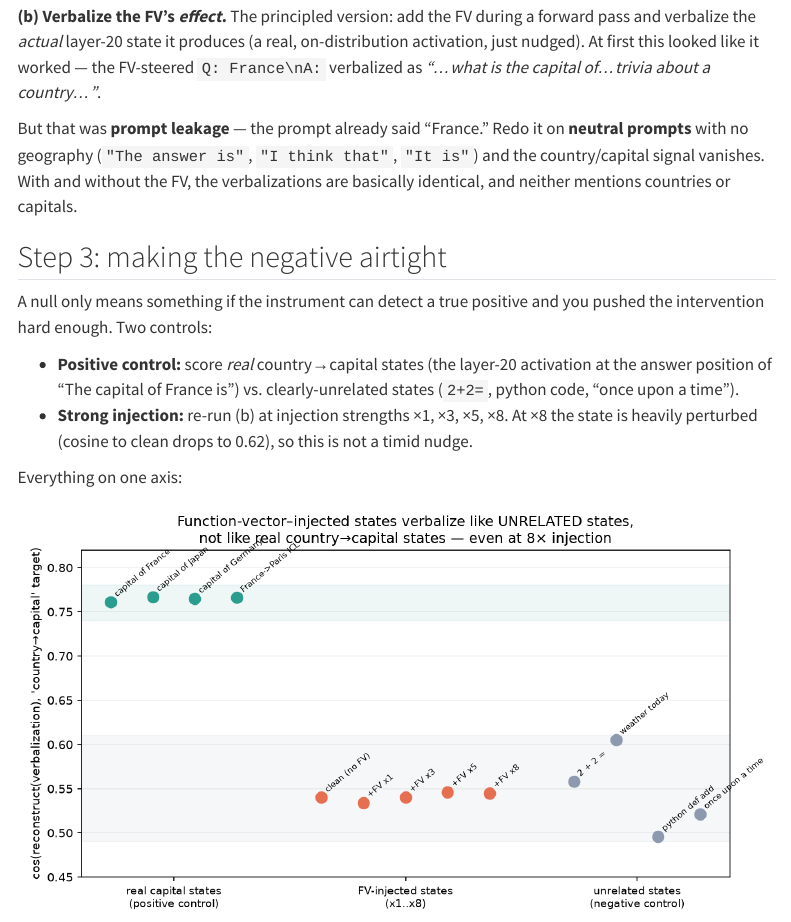
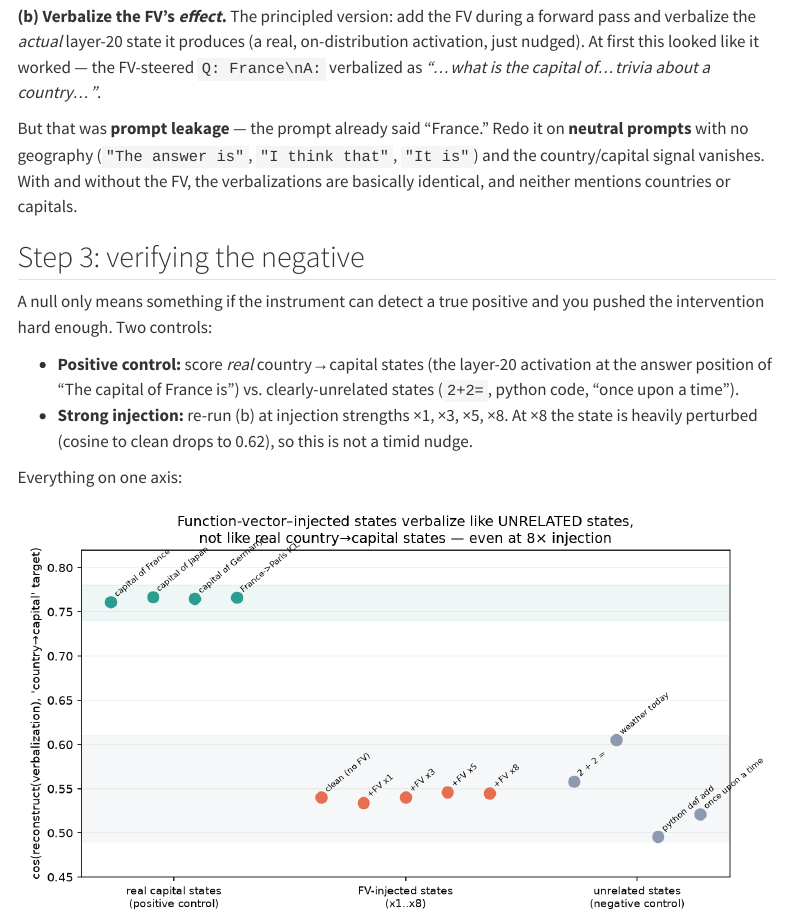
Before and after one commit to xavierdurawa/mech-interp-tinkering, a Quarto document (posts/fv-not-legible/index.qmd): the page in a window 1100 px wide, from 1040 px down. Rendered offline with R 4.5, knitr and Pandoc in place of Quarto, with nearby package versions; menus at the side of the page are left out.

Commit message:
Retitle Step 3 to 'verifying the negative'

```diff
--- a/posts/fv-not-legible/index.qmd
+++ b/posts/fv-not-legible/index.qmd
@@ -36,7 +36,7 @@ Two ways to read it, both fail:
 
 But that was **prompt leakage** — the prompt already said "France." Redo it on **neutral prompts** with no geography (`"The answer is"`, `"I think that"`, `"It is"`) and the country/capital signal vanishes. With and without the FV, the verbalizations are basically identical, and neither mentions countries or capitals.
 
-## Step 3: making the negative airtight
+## Step 3: verifying the negative
 
 A null only means something if the instrument can detect a true positive and you pushed the intervention hard enough. Two controls:
 
```
